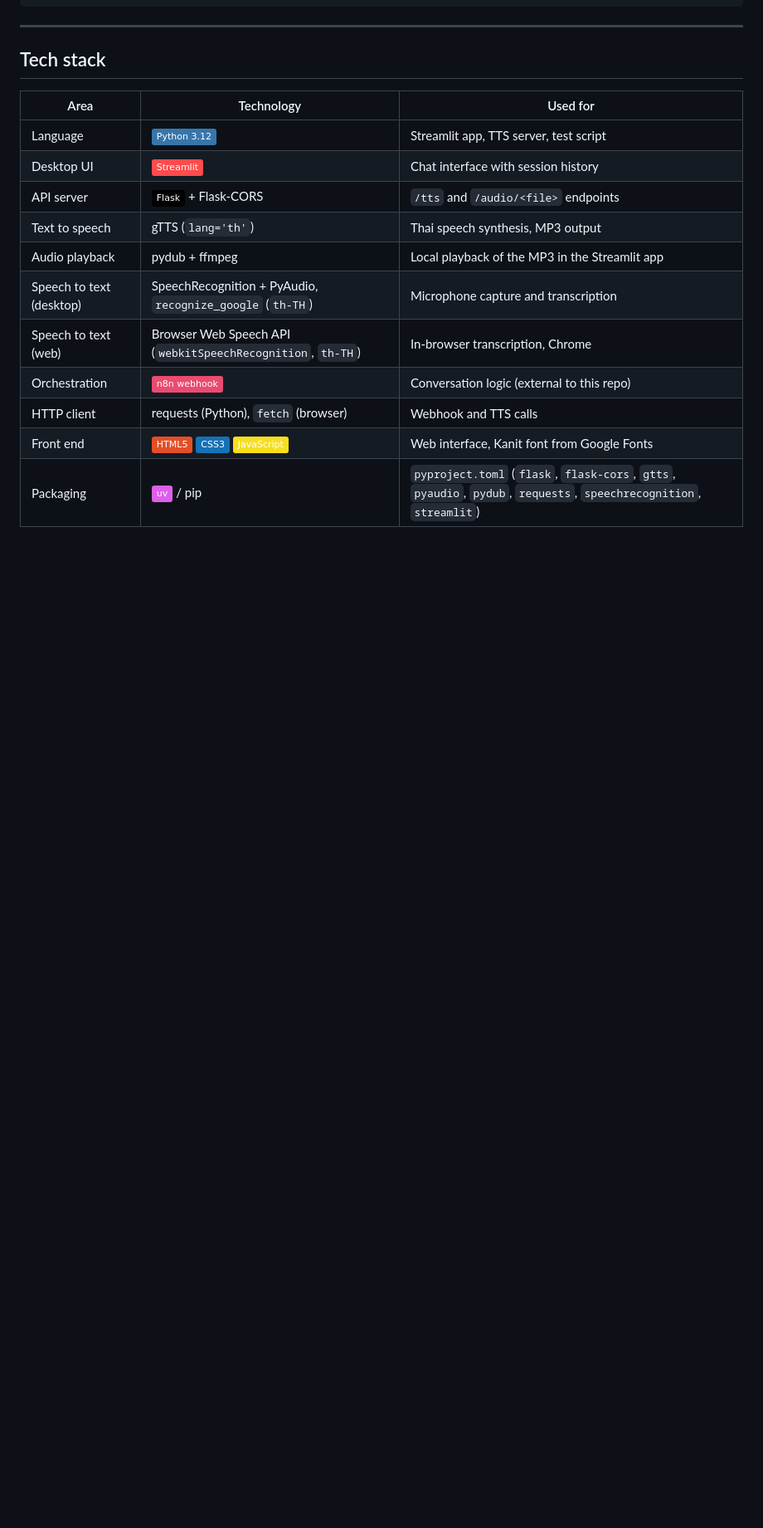
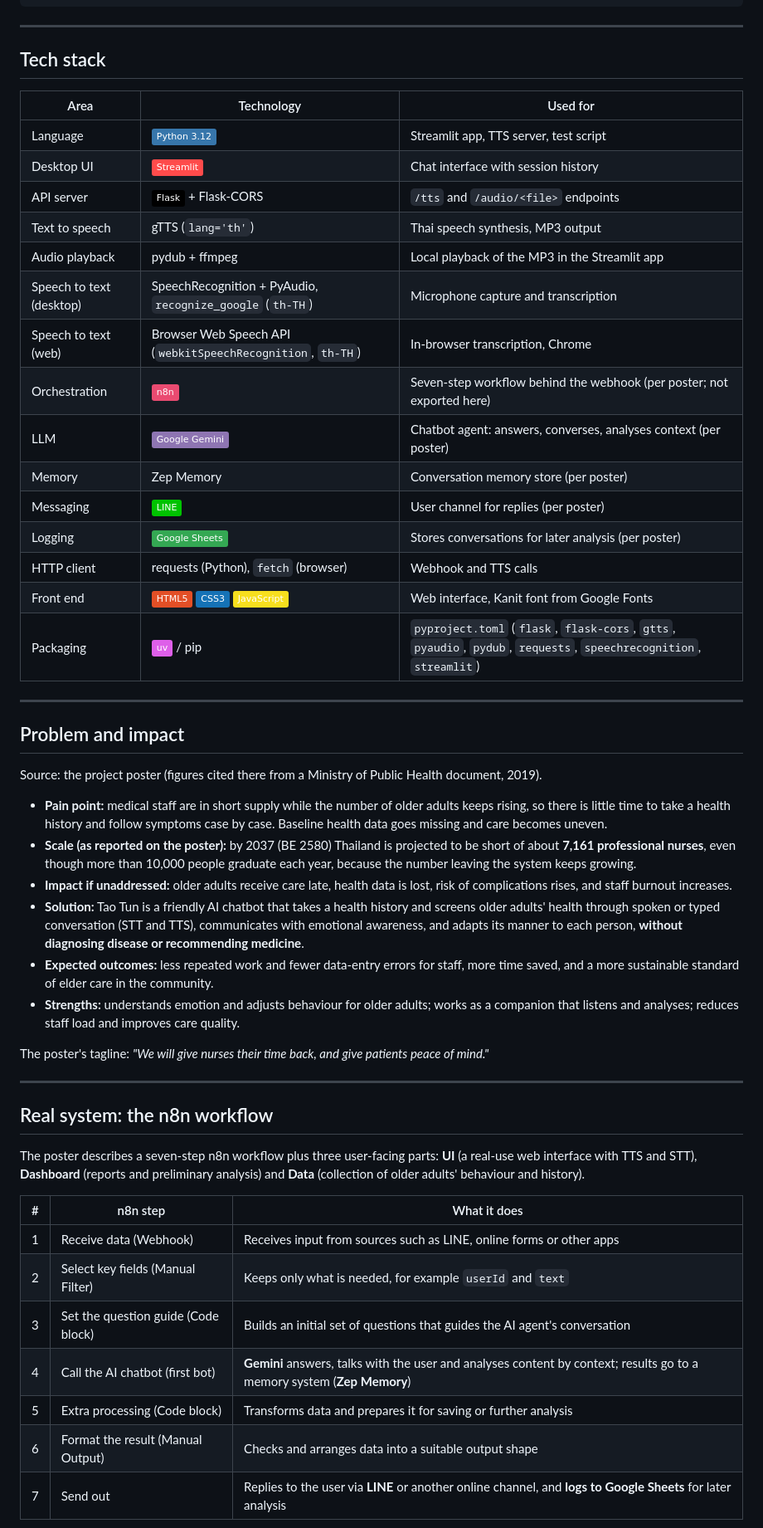
Before and after one commit to Dxrksvng/Healtcare-Super-ai-ss5, a Markdown page: README.md, the part around one of its changes. Shown at 83% size. Rendered like a GitHub page; badges without logos; blank space fills up the shorter version.

Commit message:
docs: document the real n8n workflow, impact and team from the project poster
Co-Authored-By: Claude Sonnet 5.5 <noreply@anthropic.com>

```diff
--- a/README.md
+++ b/README.md
@@ -97,7 +99,43 @@ taotun/
 | Audio playback | pydub + ffmpeg | Local playback of the MP3 in the Streamlit app |
 | Speech to text (desktop) | SpeechRecognition + PyAudio, `recognize_google` (`th-TH`) | Microphone capture and transcription |
 | Speech to text (web) | Browser Web Speech API (`webkitSpeechRecognition`, `th-TH`) | In-browser transcription, Chrome |
-| Orchestration | <img src="https://img.shields.io/badge/-n8n_webhook-EA4B71?logo=n8n&logoColor=white" alt=""> | Conversation logic (external to this repo) |
+| Orchestration | <img src="https://img.shields.io/badge/-n8n-EA4B71?logo=n8n&logoColor=white" alt=""> | Seven-step workflow behind the webhook (per poster; not exported here) |
+| LLM | <img src="https://img.shields.io/badge/-Google_Gemini-8E75B2?logo=googlegemini&logoColor=white" alt=""> | Chatbot agent: answers, converses, analyses context (per poster) |
+| Memory | Zep Memory | Conversation memory store (per poster) |
+| Messaging | <img src="https://img.shields.io/badge/-LINE-00C300?logo=line&logoColor=white" alt=""> | User channel for replies (per poster) |
+| Logging | <img src="https://img.shields.io/badge/-Google_Sheets-34A853?logo=googlesheets&logoColor=white" alt=""> | Stores conversations for later analysis (per poster) |
 | HTTP client | requests (Python), `fetch` (browser) | Webhook and TTS calls |
 | Front end | <img src="https://img.shields.io/badge/-HTML5-E34F26?logo=html5&logoColor=white" alt=""> <img src="https://img.shields.io/badge/-CSS3-1572B6?logo=css3&logoColor=white" alt=""> <img src="https://img.shields.io/badge/-JavaScript-F7DF1E?logo=javascript&logoColor=black" alt=""> | Web interface, Kanit font from Google Fonts |
 | Packaging | <img src="https://img.shields.io/badge/-uv-DE5FE9?logo=uv&logoColor=white" alt=""> / pip | `pyproject.toml` (`flask`, `flask-cors`, `gtts`, `pyaudio`, `pydub`, `requests`, `speechrecognition`, `streamlit`) |
+
+---
+
+## Problem and impact
+
+Source: the project poster (figures cited there from a Ministry of Public Health document, 2019).
+
+- **Pain point:** medical staff are in short supply while the number of older adults keeps rising, so there is little time to take a health history and follow symptoms case by case. Baseline health data goes missing and care becomes uneven.
+- **Scale (as reported on the poster):** by 2037 (BE 2580) Thailand is projected to be short of about **7,161 professional nurses**, even though more than 10,000 people graduate each year, because the number leaving the system keeps growing.
+- **Impact if unaddressed:** older adults receive care late, health data is lost, risk of complications rises, and staff burnout increases.
+- **Solution:** Tao Tun is a friendly AI chatbot that takes a health history and screens older adults' health through spoken or typed conversation (STT and TTS), communicates with emotional awareness, and adapts its manner to each person, **without diagnosing disease or recommending medicine**.
+- **Expected outcomes:** less repeated work and fewer data-entry errors for staff, more time saved, and a more sustainable standard of elder care in the community.
+- **Strengths:** understands emotion and adjusts behaviour for older adults; works as a companion that listens and analyses; reduces staff load and improves care quality.
+
+The poster's tagline: *"We will give nurses their time back, and give patients peace of mind."*
+
+---
+
+## Real system: the n8n workflow
+
+The poster describes a seven-step n8n workflow plus three user-facing parts: **UI** (a real-use web interface with TTS and STT), **Dashboard** (reports and preliminary analysis) and **Data** (collection of older adults' behaviour and history).
+
+| # | n8n step | What it does |
+|---|---|---|
+| 1 | Receive data (Webhook) | Receives input from sources such as LINE, online forms or other apps |
+| 2 | Select key fields (Manual Filter) | Keeps only what is needed, for example `userId` and `text` |
+| 3 | Set the question guide (Code block) | Builds an initial set of questions that guides the AI agent's conversation |
+| 4 | Call the AI chatbot (first bot) | **Gemini** answers, talks with the user and analyses content by context; results go to a memory system (**Zep Memory**) |
+| 5 | Extra processing (Code block) | Transforms data and prepares it for saving or further analysis |
+| 6 | Format the result (Manual Output) | Checks and arranges data into a suitable output shape |
+| 7 | Send out | Replies to the user via **LINE** or another online channel, and **logs to Google Sheets** for later analysis |
+
```
Also changed, not shown: other parts of README.md (+46 -21 lines).
